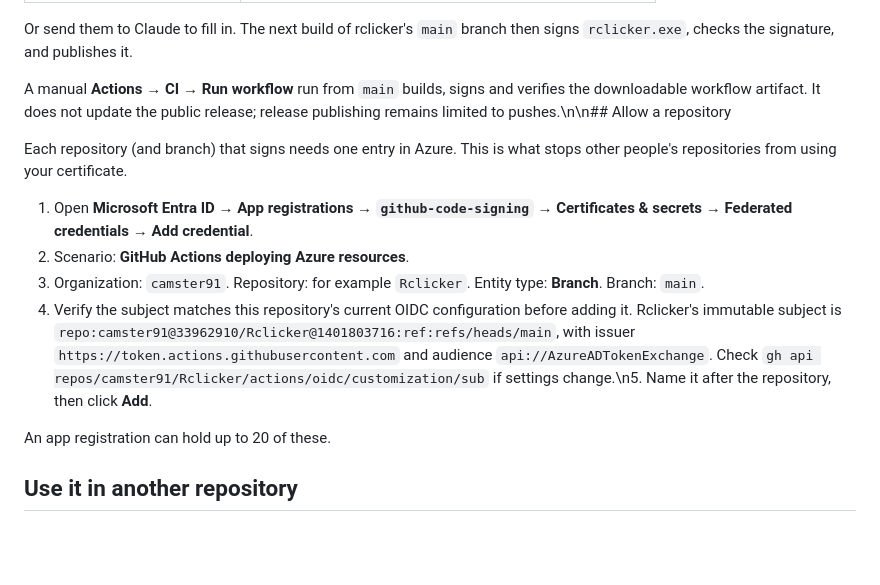
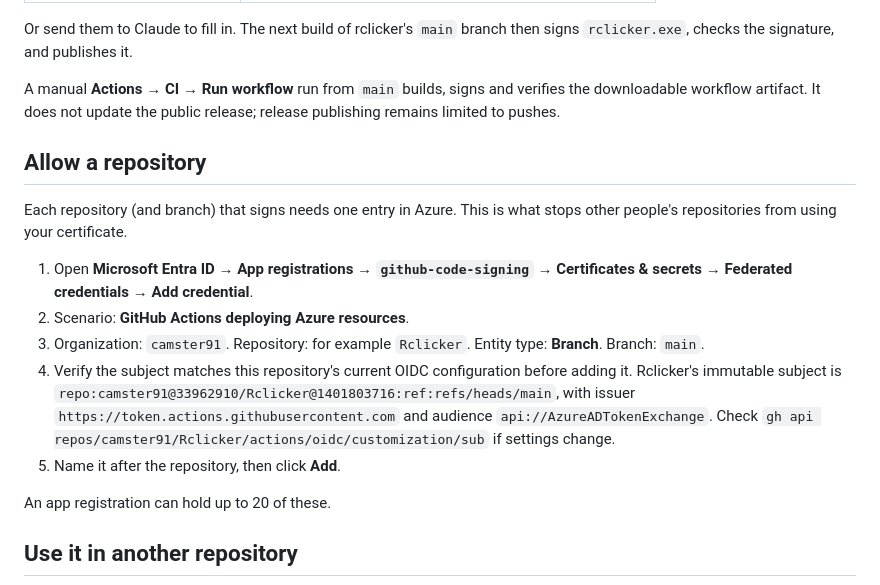
Before and after one commit to camster91/Rclicker, a Markdown page: docs/code-signing.md, the part around the change. GitHub-like rendering; blank space fills up the shorter version.

Commit message:
Correct line breaks in signing documentation

```diff
--- a/docs/code-signing.md
+++ b/docs/code-signing.md
@@ -58,14 +58,17 @@ In [`.github/workflows/sign-windows.yml`](../.github/workflows/sign-windows.yml)
 
 Or send them to Claude to fill in. The next build of rclicker's `main` branch then signs `rclicker.exe`, checks the signature, and publishes it.
 
-A manual **Actions → CI → Run workflow** run from `main` builds, signs and verifies the downloadable workflow artifact. It does not update the public release; release publishing remains limited to pushes.\n\n## Allow a repository
+A manual **Actions → CI → Run workflow** run from `main` builds, signs and verifies the downloadable workflow artifact. It does not update the public release; release publishing remains limited to pushes.
+
+## Allow a repository
 
 Each repository (and branch) that signs needs one entry in Azure. This is what stops other people's repositories from using your certificate.
 
 1. Open **Microsoft Entra ID → App registrations → `github-code-signing` → Certificates & secrets → Federated credentials → Add credential**.
 2. Scenario: **GitHub Actions deploying Azure resources**.
 3. Organization: `camster91`. Repository: for example `Rclicker`. Entity type: **Branch**. Branch: `main`.
-4. Verify the subject matches this repository's current OIDC configuration before adding it. Rclicker's immutable subject is `repo:camster91@33962910/Rclicker@1401803716:ref:refs/heads/main`, with issuer `https://token.actions.githubusercontent.com` and audience `api://AzureADTokenExchange`. Check `gh api repos/camster91/Rclicker/actions/oidc/customization/sub` if settings change.\n5. Name it after the repository, then click **Add**.
+4. Verify the subject matches this repository's current OIDC configuration before adding it. Rclicker's immutable subject is `repo:camster91@33962910/Rclicker@1401803716:ref:refs/heads/main`, with issuer `https://token.actions.githubusercontent.com` and audience `api://AzureADTokenExchange`. Check `gh api repos/camster91/Rclicker/actions/oidc/customization/sub` if settings change.
+5. Name it after the repository, then click **Add**.
 
 An app registration can hold up to 20 of these.
 
```
